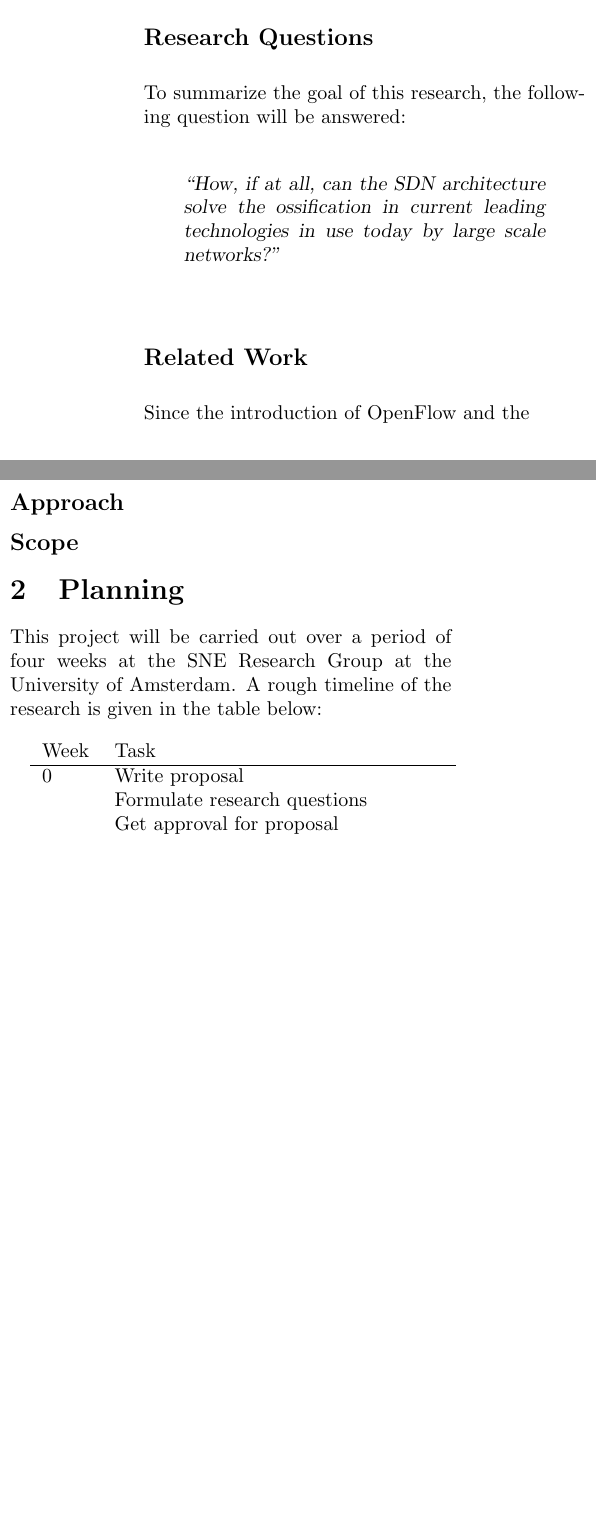
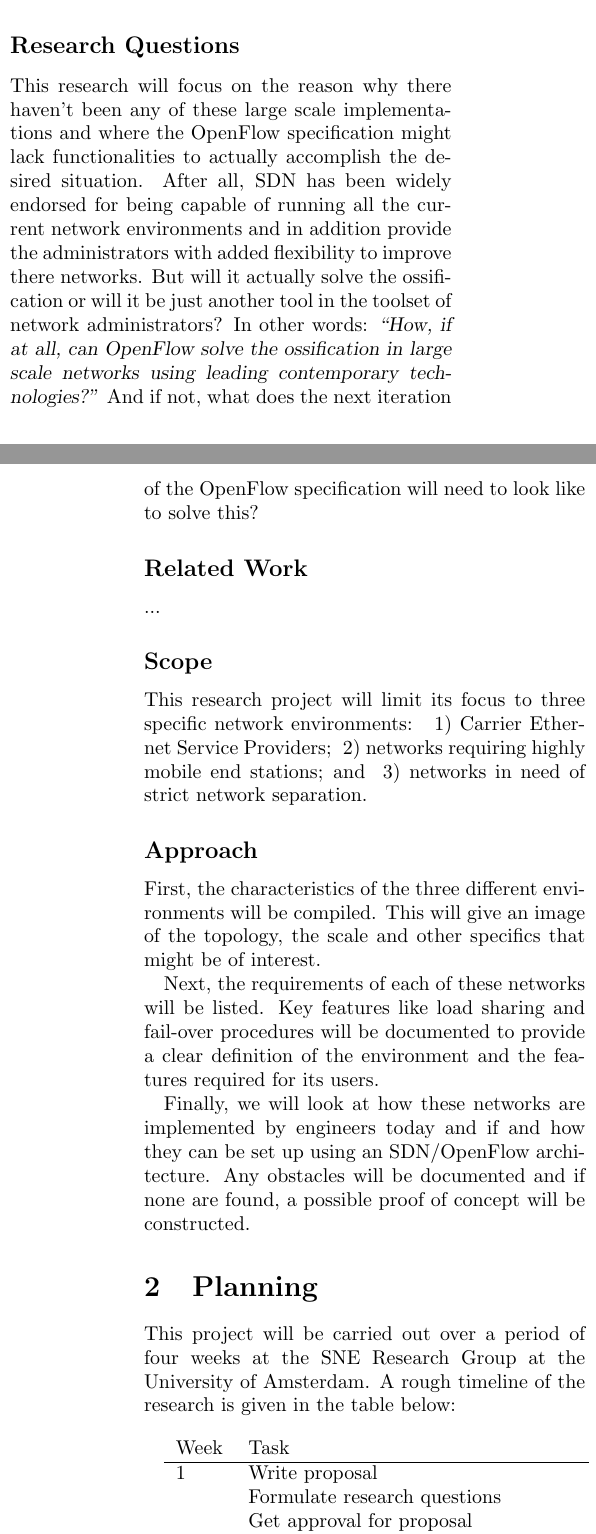
Before and after one commit to michielappelman/rp2-openflow, a LaTeX document (proposal/proposal.tex): two parts of the columns of page 1 of 2 before the commit and two parts of the columns of pages 1 and 2 of 2 after it, joined at a grey line, cut so that both start at the same text, the shorter picture padded with empty space. Compiled offline with pdfLaTeX.

Commit message:
version 0.1 as has been sent to Rudolf

```diff
--- a/proposal/proposal.tex
+++ b/proposal/proposal.tex
@@ -1,12 +1,14 @@
-\documentclass[oneside,twocolumn,8pt,a4paper]{article}
+\documentclass[oneside,twocolumn,7pt,a4paper]{article}
 
-\title{The practicality of Software Defined Networks\\in large scale environments\\[0.3cm]
-\Large{Research Proposal}}
+\title{The practicality of Software Defined Networking\\
+in Large Scale Networks\\[0.3cm]
+\large{Research Proposal}}
 \author{Michiel Appelman}
 
 \usepackage{url}
 \usepackage{fullpage}
 \usepackage{paralist}
+%\usepackage{natbib}
 \usepackage{color,graphicx}
 \usepackage[colorlinks,linkcolor=black,citecolor=black,urlcolor=black]{hyperref}
 
@@ -24,31 +41,38 @@
+	Next to these observations, it is also apparent that the actual implementations of OpenFlow in large network environments demanding features like MPLS and PBB have been fairly limited. Except for one large scale internal network \cite{googleonf} there aren't a lot of succes stories for Carrier Ethernet Service Providers (SPs), networks with mobility requirements or SPs that would otherwise need strict network separation. A void which would could be filled perfectly using the promised features of the OpenFlow specification.
 
 		\subsection*{Research Questions} % (fold)
 		\label{sub:research_questions}
-
-
-		To summarize the goal of this research, the following question will be answered:
-		\begin{quote}
-			\textsl{``How, if at all, can the SDN architecture solve the ossification in current leading technologies in use today by large scale networks?''}
-		\end{quote}
+		This research will focus on the reason why there haven't been any of these large scale implementations and where the OpenFlow specification might lack functionalities to actually accomplish the desired situation. After all, SDN has been widely endorsed for being capable of running all the current network environments and in addition provide the administrators with added flexibility to improve there networks. But will it actually solve the ossification or will it be just another tool in the toolset of network administrators? In other words:	\textsl{``How, if at all, can OpenFlow solve the ossification in large scale networks using leading contemporary technologies?''} And if not, what does the next iteration of the OpenFlow specification will need to look like to solve this?
 
 		% subsection research_questions (end)
 		\subsection*{Related Work} % (fold)
 		\label{sub:related_work}
-		Since the introduction of OpenFlow and the
+		...
 		% subsection related_work (end)
+
+		\subsection*{Scope} % (fold)
+		\label{sub:scope}
+		This research project will limit its focus to three specific network environments:
+			\begin{inparaenum}[ 1)]
+				\item Carrier Ethernet Service Providers;
+				\item networks requiring highly mobile end stations; and
+				\item networks in need of strict network separation.
+			\end{inparaenum}
+		% subsection scope (end)
 
 		\subsection*{Approach} % (fold)
 		\label{sub:approach}
 		% Charateristics
+		First, the characteristics of the three different environments will be compiled. This will give an image of the topology, the scale and other specifics that might be of interest.
+
 		% Requirements
+		Next, the requirements of each of these networks will be listed. Key features like load sharing and fail-over procedures will be documented to provide a clear definition of the environment and the features required for its users.
+
 		% Feasibility
-
+		Finally, we will look at how these networks are implemented by engineers today and if and how they can be set up using an SDN/OpenFlow architecture. Any obstacles will be documented and if none are found, a possible proof of concept will be constructed.
 		% subsection approach (end)
 
-		\subsection*{Scope} % (fold)
-		\label{sub:scope}
 
-		% subsection scope (end)
 	% section introduction (end)
 
 
@@ -58,7 +82,7 @@
 
 		\begin{tabular}{l p{5.8cm}}
 			Week & Task \\ \hline
-				0 & Write proposal\\
+				1 & Write proposal\\
 					& Formulate research questions\\
 					& Get approval for proposal \\ \hline
 				1 \& 2 & Start research\\
```
Also changed, not shown: proposal/bibliography.bib (+18 -2 lines), proposal/proposal.tex (19 more changed lines).
